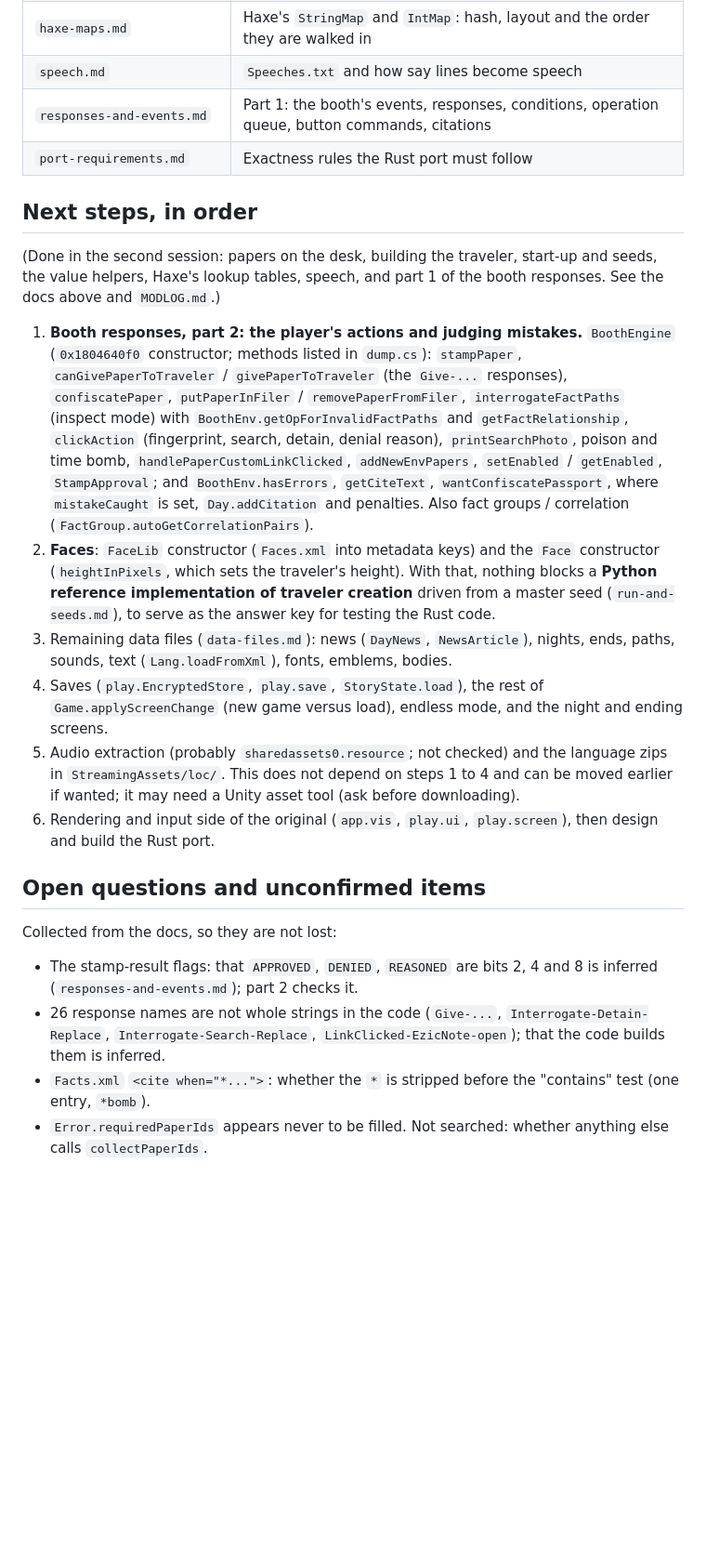
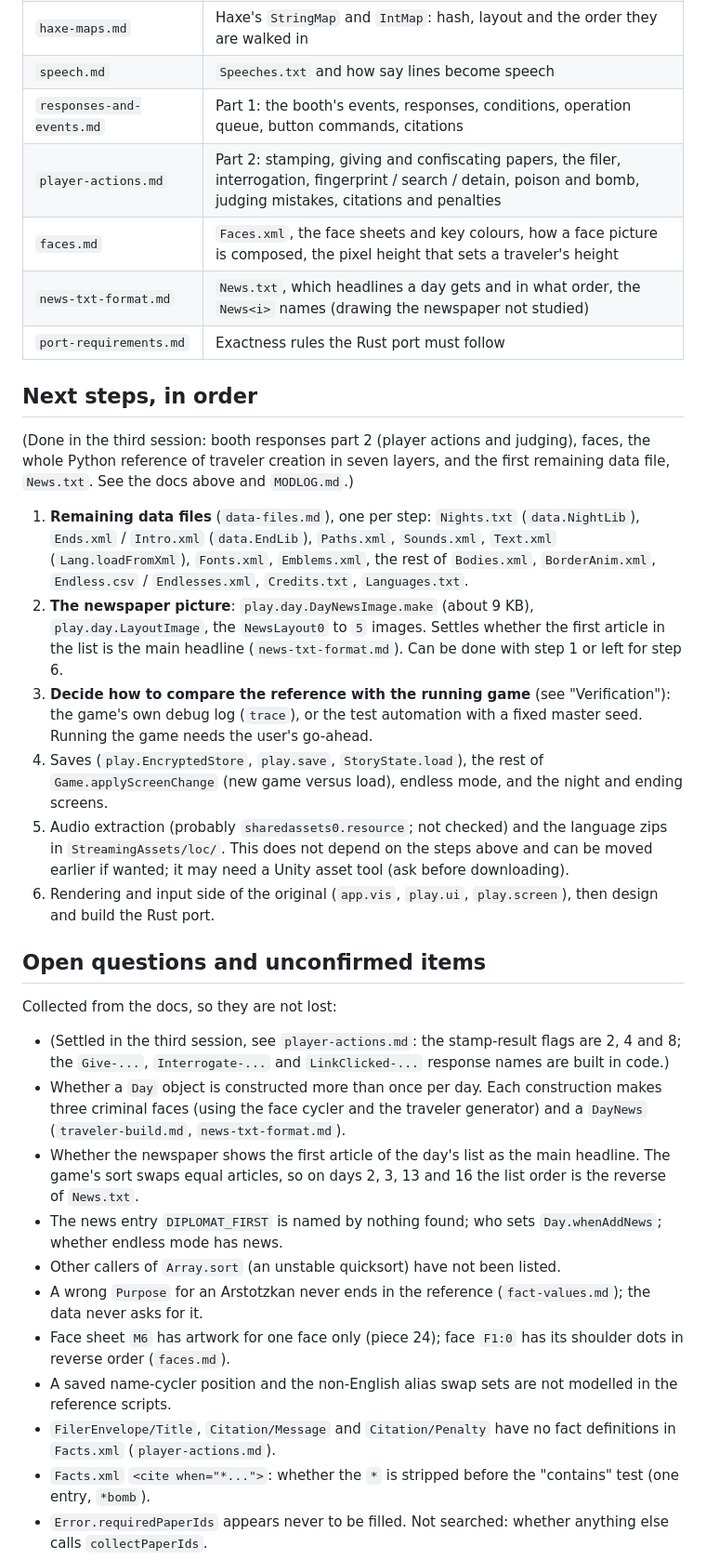
Before and after one commit to farhansolodev/papersplease_rea, a Markdown page: docs/PROGRESS.md, the part around one of its changes. Shown at 93% size. GitHub-like rendering; blank space fills up the shorter version.

Commit message:
Update PROGRESS.md after the third session
Current state, next steps, open questions and the script list; note Pillow
in CLAUDE.md.

Co-Authored-By: Claude Opus 5.5 <noreply@anthropic.com>

```diff
--- a/docs/PROGRESS.md
+++ b/docs/PROGRESS.md
@@ -62,41 +64,38 @@ Rough estimate: **about 20% of the work**, low confidence. Estimated total:
 | `haxe-maps.md` | Haxe's `StringMap` and `IntMap`: hash, layout and the order they are walked in |
 | `speech.md` | `Speeches.txt` and how say lines become speech |
 | `responses-and-events.md` | Part 1: the booth's events, responses, conditions, operation queue, button commands, citations |
+| `player-actions.md` | Part 2: stamping, giving and confiscating papers, the filer, interrogation, fingerprint / search / detain, poison and bomb, judging mistakes, citations and penalties |
+| `faces.md` | `Faces.xml`, the face sheets and key colours, how a face picture is composed, the pixel height that sets a traveler's height |
+| `news-txt-format.md` | `News.txt`, which headlines a day gets and in what order, the `News<i>` names (drawing the newspaper not studied) |
 | `port-requirements.md` | Exactness rules the Rust port must follow |
 
 ## Next steps, in order
 
-(Done in the second session: papers on the desk, building the traveler,
-start-up and seeds, the value helpers, Haxe's lookup tables, speech, and part 1
-of the booth responses. See the docs above and `MODLOG.md`.)
+(Done in the third session: booth responses part 2 (player actions and
+judging), faces, the whole Python reference of traveler creation in seven
+layers, and the first remaining data file, `News.txt`. See the docs above
+and `MODLOG.md`.)
 
-1. **Booth responses, part 2: the player's actions and judging mistakes.**
-   `BoothEngine` (`0x1804640f0` constructor; methods listed in `dump.cs`):
-   `stampPaper`, `canGivePaperToTraveler` / `givePaperToTraveler` (the
-   `Give-...` responses), `confiscatePaper`, `putPaperInFiler` /
-   `removePaperFromFiler`, `interrogateFactPaths` (inspect mode) with
-   `BoothEnv.getOpForInvalidFactPaths` and `getFactRelationship`,
-   `clickAction` (fingerprint, search, detain, denial reason),
-   `printSearchPhoto`, poison and time bomb, `handlePaperCustomLinkClicked`,
-   `addNewEnvPapers`, `setEnabled` / `getEnabled`, `StampApproval`; and
-   `BoothEnv.hasErrors`, `getCiteText`, `wantConfiscatePassport`, where
-   `mistakeCaught` is set, `Day.addCitation` and penalties. Also fact
-   groups / correlation (`FactGroup.autoGetCorrelationPairs`).
-2. **Faces**: `FaceLib` constructor (`Faces.xml` into metadata keys) and the
-   `Face` constructor (`heightInPixels`, which sets the traveler's height).
-   With that, nothing blocks a **Python reference implementation of traveler
-   creation** driven from a master seed (`run-and-seeds.md`), to serve as
-   the answer key for testing the Rust code.
-3. Remaining data files (`data-files.md`): news (`DayNews`,
-   `NewsArticle`), nights, ends, paths, sounds, text (`Lang.loadFromXml`),
-   fonts, emblems, bodies.
+1. **Remaining data files** (`data-files.md`), one per step: `Nights.txt`
+   (`data.NightLib`), `Ends.xml` / `Intro.xml` (`data.EndLib`), `Paths.xml`,
+   `Sounds.xml`, `Text.xml` (`Lang.loadFromXml`), `Fonts.xml`,
+   `Emblems.xml`, the rest of `Bodies.xml`, `BorderAnim.xml`,
+   `Endless.csv` / `Endlesses.xml`, `Credits.txt`, `Languages.txt`.
+2. **The newspaper picture**: `play.day.DayNewsImage.make` (about 9 KB),
+   `play.day.LayoutImage`, the `NewsLayout0` to `5` images. Settles whether
+   the first article in the list is the main headline
+   (`news-txt-format.md`). Can be done with step 1 or left for step 6.
+3. **Decide how to compare the reference with the running game** (see
+   "Verification"): the game's own debug log (`trace`), or the test
+   automation with a fixed master seed. Running the game needs the user's
+   go-ahead.
 4. Saves (`play.EncryptedStore`, `play.save`, `StoryState.load`), the rest
    of `Game.applyScreenChange` (new game versus load), endless mode, and the
    night and ending screens.
 5. Audio extraction (probably `sharedassets0.resource`; not checked) and the
-   language zips in `StreamingAssets/loc/`. This does not depend on steps 1
-   to 4 and can be moved earlier if wanted; it may need a Unity asset tool
-   (ask before downloading).
+   language zips in `StreamingAssets/loc/`. This does not depend on the
+   steps above and can be moved earlier if wanted; it may need a Unity asset
+   tool (ask before downloading).
 6. Rendering and input side of the original (`app.vis`, `play.ui`,
    `play.screen`), then design and build the Rust port.
 
@@ -104,11 +103,28 @@ of the booth responses. See the docs above and `MODLOG.md`.)
 
 Collected from the docs, so they are not lost:
 
-- The stamp-result flags: that `APPROVED`, `DENIED`, `REASONED` are bits 2,
-  4 and 8 is inferred (`responses-and-events.md`); part 2 checks it.
-- 26 response names are not whole strings in the code (`Give-...`,
-  `Interrogate-Detain-Replace`, `Interrogate-Search-Replace`,
-  `LinkClicked-EzicNote-open`); that the code builds them is inferred.
+- (Settled in the third session, see `player-actions.md`: the stamp-result
+  flags are 2, 4 and 8; the `Give-...`, `Interrogate-...` and
+  `LinkClicked-...` response names are built in code.)
+- Whether a `Day` object is constructed more than once per day. Each
+  construction makes three criminal faces (using the face cycler and the
+  traveler generator) and a `DayNews` (`traveler-build.md`,
+  `news-txt-format.md`).
+- Whether the newspaper shows the first article of the day's list as the
+  main headline. The game's sort swaps equal articles, so on days 2, 3, 13
+  and 16 the list order is the reverse of `News.txt`.
+- The news entry `DIPLOMAT_FIRST` is named by nothing found; who sets
+  `Day.whenAddNews`; whether endless mode has news.
+- Other callers of `Array.sort` (an unstable quicksort) have not been
+  listed.
+- A wrong `Purpose` for an Arstotzkan never ends in the reference
+  (`fact-values.md`); the data never asks for it.
+- Face sheet `M6` has artwork for one face only (piece 24); face `F1:0` has
+  its shoulder dots in reverse order (`faces.md`).
+- A saved name-cycler position and the non-English alias swap sets are not
+  modelled in the reference scripts.
+- `FilerEnvelope/Title`, `Citation/Message` and `Citation/Penalty` have no
+  fact definitions in `Facts.xml` (`player-actions.md`).
 - `Facts.xml` `<cite when="*...">`: whether the `*` is stripped before the
   "contains" test (one entry, `*bomb`).
 - `Error.requiredPaperIds` appears never to be filled. Not searched: whether
```
Also changed, not shown: other parts of docs/PROGRESS.md (+24 -13 lines), CLAUDE.md (+2 -1 lines).
